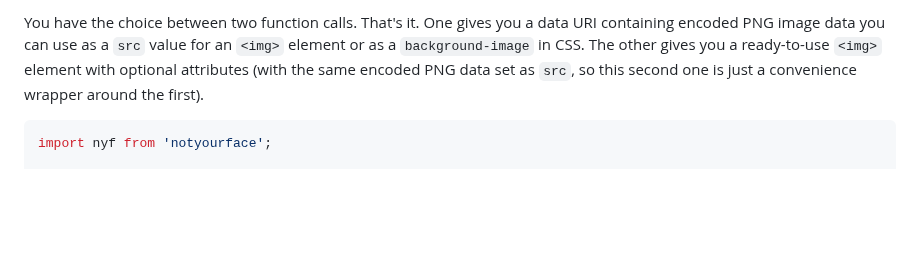
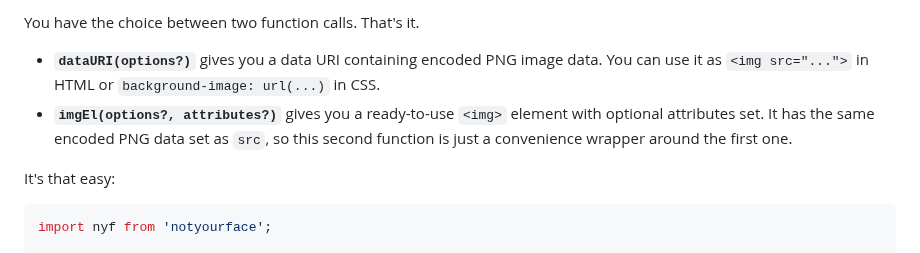
Before and after one commit to bkis/notyourface, a Markdown page: README.md, the part around one of its changes. Drawn GitHub-style; blank space fills up the shorter version.

Commit message:
Improve usage documentation

````diff
--- a/README.md
+++ b/README.md
@@ -54,5 +54,10 @@ Use it in browser-facing code! The library needs access to the `document` object
 
-You have the choice between two function calls. That's it. One gives you a data URI containing encoded PNG image data you can use as a `src` value for an `<img>` element or as a `background-image` in CSS. The other gives you a ready-to-use `<img>` element with optional attributes (with the same encoded PNG data set as `src`, so this second one is just a convenience wrapper around the first).
+You have the choice between two function calls. That's it.
+
+- **`dataURI(options?)`** gives you a data URI containing encoded PNG image data. You can use it as `<img src="...">` in HTML or `background-image: url(...)` in CSS.
+- **`imgEl(options?, attributes?)`** gives you a ready-to-use `<img>` element with optional attributes set. It has the same encoded PNG data set as `src`, so this second function is just a convenience wrapper around the first one.
+
+It's that easy:
 
 ```js
 import nyf from 'notyourface';
````
Also changed, not shown: other parts of README.md (+1 -1 lines).
